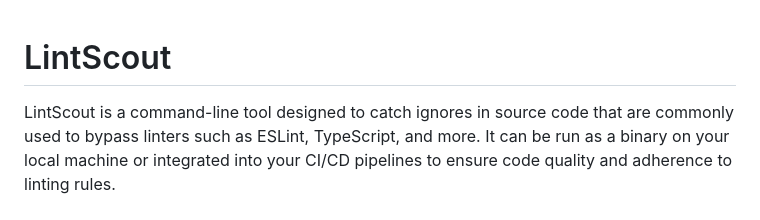
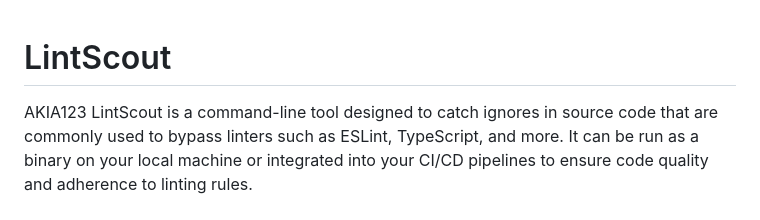
Before and after one commit to eladbash/LintScout, a Markdown page: README.md, the part around the change. GitHub-like rendering.

```diff
--- a/README.md
+++ b/README.md
@@ -1,5 +1,6 @@
+
 # LintScout
-
+AKIA123
 LintScout is a command-line tool designed to catch ignores in source code that are commonly used to bypass linters such as ESLint, TypeScript, and more. It can be run as a binary on your local machine or integrated into your CI/CD pipelines to ensure code quality and adherence to linting rules.
 
 ## Features
```
